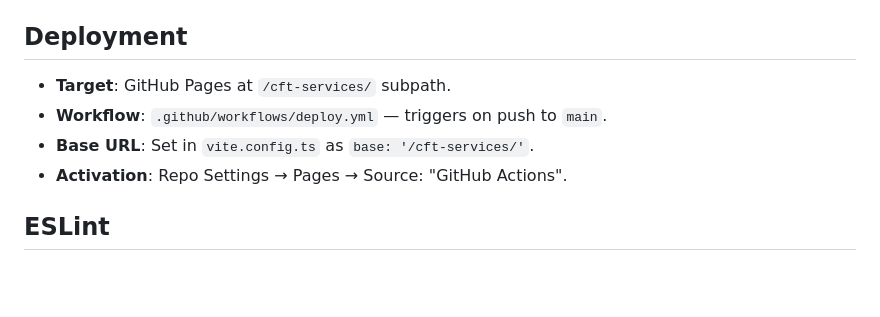
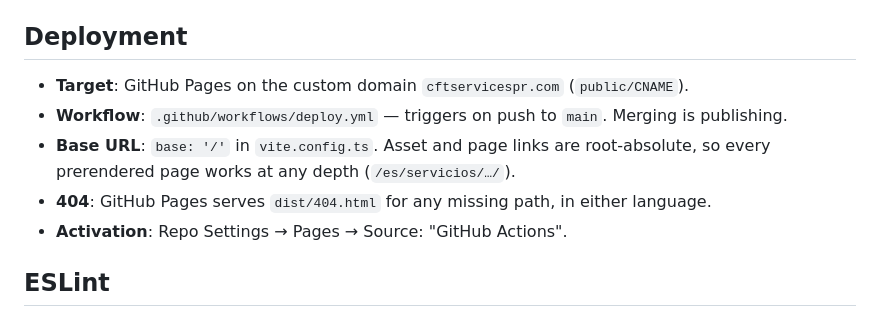
Before and after one commit to cfboy/cft-services, a Markdown page: CLAUDE.md, the part around the change. Rendered like a GitHub page; blank space fills up the shorter version.

Commit message:
docs(claude): deployment section matches the custom domain and root base
It still described the old /cft-services/ subpath. The site is served from
cftservicespr.com with base '/', and merging to main publishes it.

Co-Authored-By: Claude Opus 5.5 <noreply@anthropic.com>
Claude-Session: https://claude.ai/code/session_01RK2MGFvqYgrTFjthyL6hFn

```diff
--- a/CLAUDE.md
+++ b/CLAUDE.md
@@ -257,9 +257,10 @@ Wrap with `<AnimatePresence>` and use `exit` prop.
 
 ## Deployment
 
-- **Target**: GitHub Pages at `/cft-services/` subpath.
-- **Workflow**: `.github/workflows/deploy.yml` — triggers on push to `main`.
-- **Base URL**: Set in `vite.config.ts` as `base: '/cft-services/'`.
+- **Target**: GitHub Pages on the custom domain `cftservicespr.com` (`public/CNAME`).
+- **Workflow**: `.github/workflows/deploy.yml` — triggers on push to `main`. Merging is publishing.
+- **Base URL**: `base: '/'` in `vite.config.ts`. Asset and page links are root-absolute, so every prerendered page works at any depth (`/es/servicios/…/`).
+- **404**: GitHub Pages serves `dist/404.html` for any missing path, in either language.
 - **Activation**: Repo Settings → Pages → Source: "GitHub Actions".
 
 ## ESLint
```
